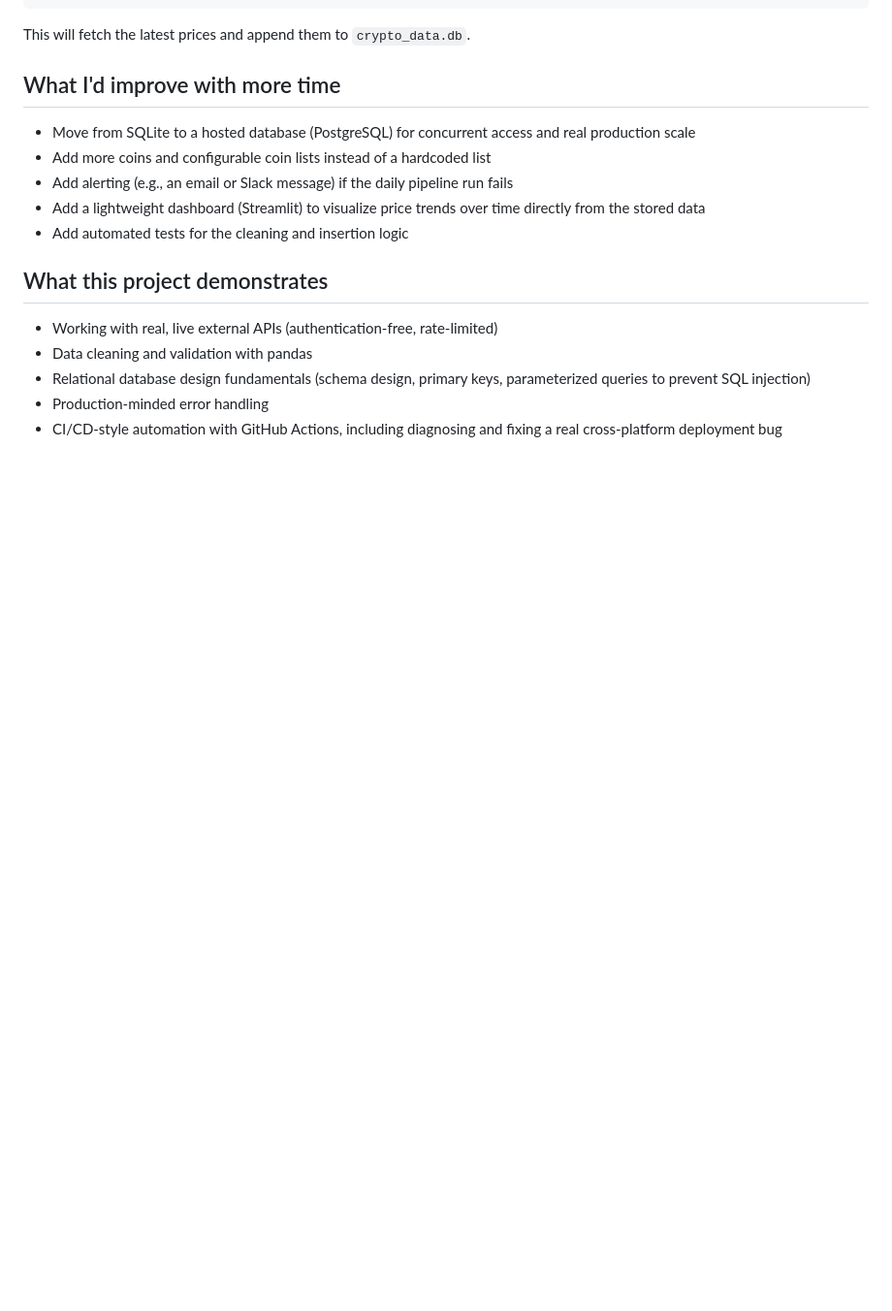
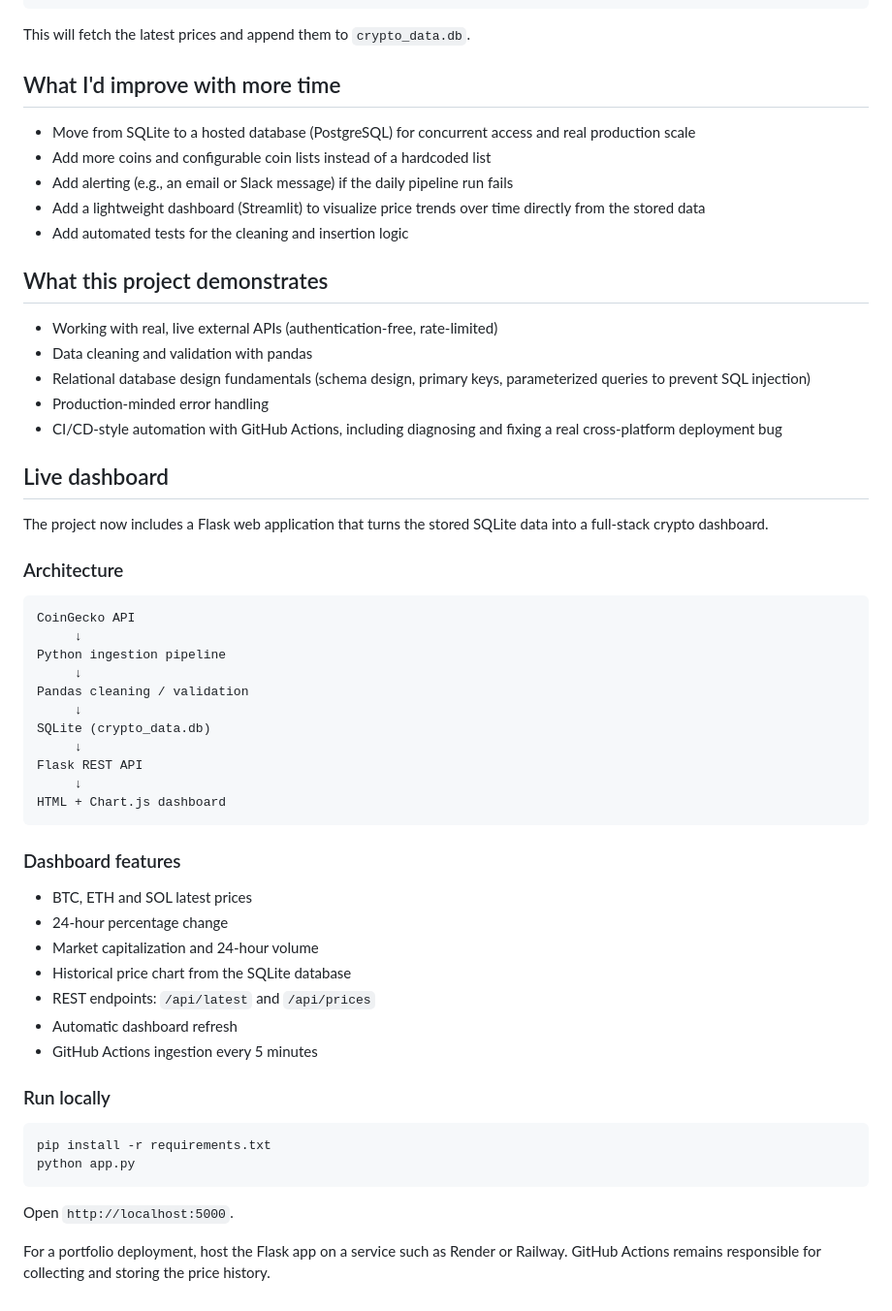
Before and after one commit to Allendecodes/Crypto-Pipeline, a Markdown page: README.md, the part around the change. Shown at 97% size. Rendered like a GitHub page; blank space fills up the shorter version.

Commit message:
Document full-stack crypto dashboard

````diff
--- a/README.md
+++ b/README.md
@@ -71,3 +71,45 @@ This will fetch the latest prices and append them to `crypto_data.db`.
 - Relational database design fundamentals (schema design, primary keys, parameterized queries to prevent SQL injection)
 - Production-minded error handling
 - CI/CD-style automation with GitHub Actions, including diagnosing and fixing a real cross-platform deployment bug
+
+
+## Live dashboard
+
+The project now includes a Flask web application that turns the stored SQLite data into a full-stack crypto dashboard.
+
+### Architecture
+
+```
+CoinGecko API
+     ↓
+Python ingestion pipeline
+     ↓
+Pandas cleaning / validation
+     ↓
+SQLite (crypto_data.db)
+     ↓
+Flask REST API
+     ↓
+HTML + Chart.js dashboard
+```
+
+### Dashboard features
+
+- BTC, ETH and SOL latest prices
+- 24-hour percentage change
+- Market capitalization and 24-hour volume
+- Historical price chart from the SQLite database
+- REST endpoints: `/api/latest` and `/api/prices`
+- Automatic dashboard refresh
+- GitHub Actions ingestion every 5 minutes
+
+### Run locally
+
+```bash
+pip install -r requirements.txt
+python app.py
+```
+
+Open `http://localhost:5000`.
+
+For a portfolio deployment, host the Flask app on a service such as Render or Railway. GitHub Actions remains responsible for collecting and storing the price history.
````
